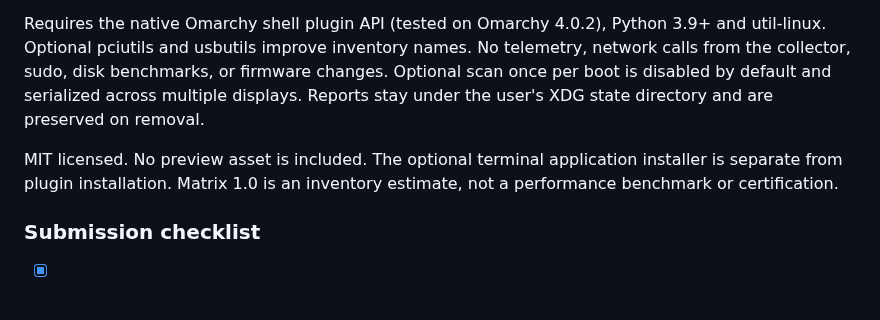
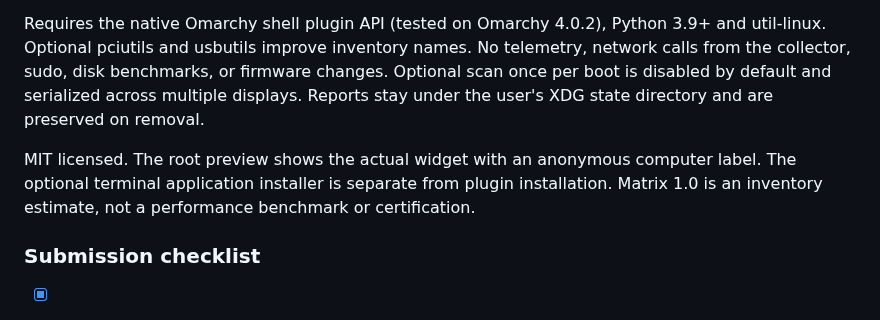
Before and after one commit to szaidi-code/scoring-matrix, a Markdown page: docs/submission.md, the part around the change. Drawn GitHub-style.

```diff
--- a/docs/submission.md
+++ b/docs/submission.md
@@ -20,7 +20,7 @@ Scoring Matrix 0.1.0-beta.2 is a native Omarchy bar widget for local hardware in
 
 Requires the native Omarchy shell plugin API (tested on Omarchy 4.0.2), Python 3.9+ and util-linux. Optional pciutils and usbutils improve inventory names. No telemetry, network calls from the collector, sudo, disk benchmarks, or firmware changes. Optional scan once per boot is disabled by default and serialized across multiple displays. Reports stay under the user's XDG state directory and are preserved on removal.
 
-MIT licensed. No preview asset is included. The optional terminal application installer is separate from plugin installation. Matrix 1.0 is an inventory estimate, not a performance benchmark or certification.
+MIT licensed. The root preview shows the actual widget with an anonymous computer label. The optional terminal application installer is separate from plugin installation. Matrix 1.0 is an inventory estimate, not a performance benchmark or certification.
 
 ### Submission checklist
 
```
Also changed, not shown: README.md (+2 -0 lines), docs/publication.md (+1 -1 lines), preview.png (added).
